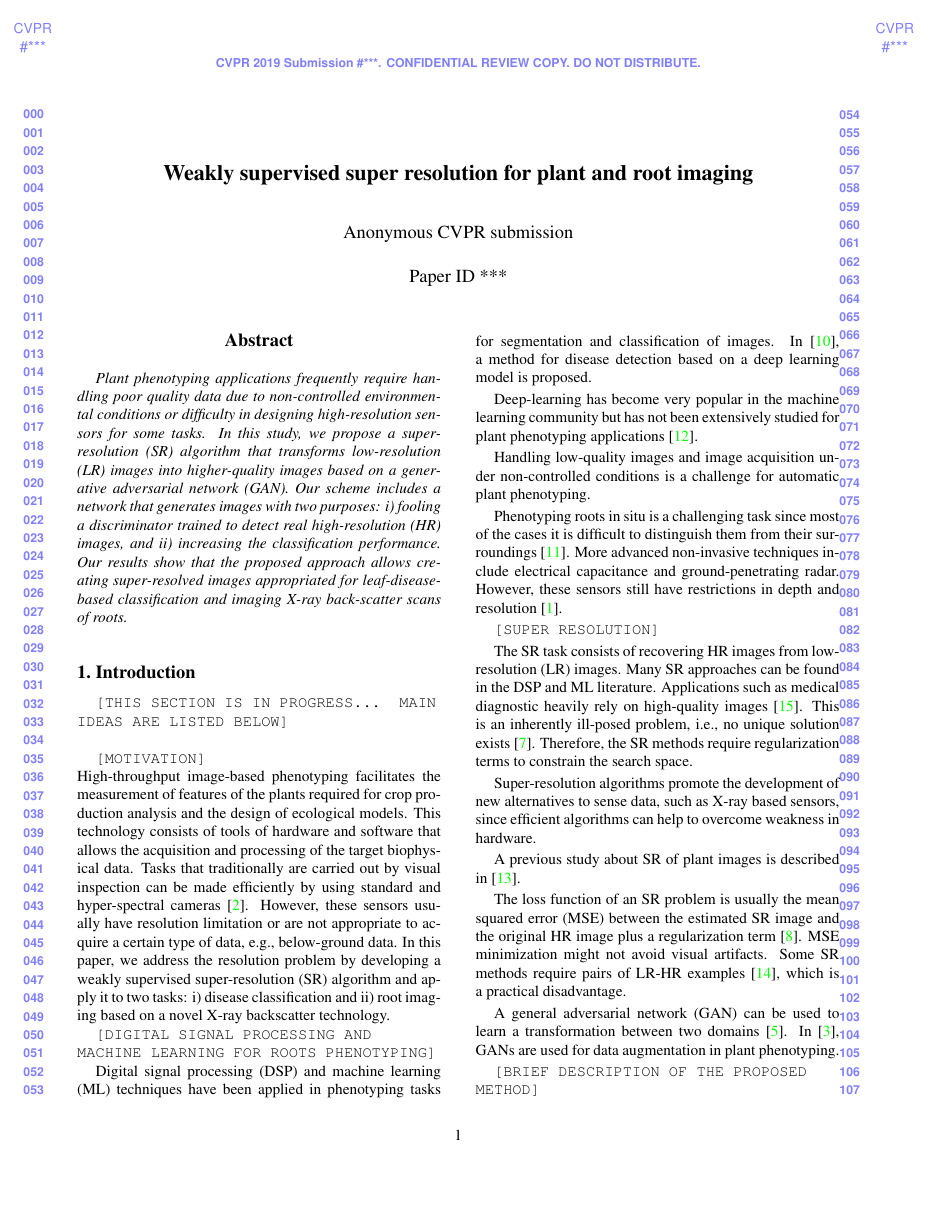
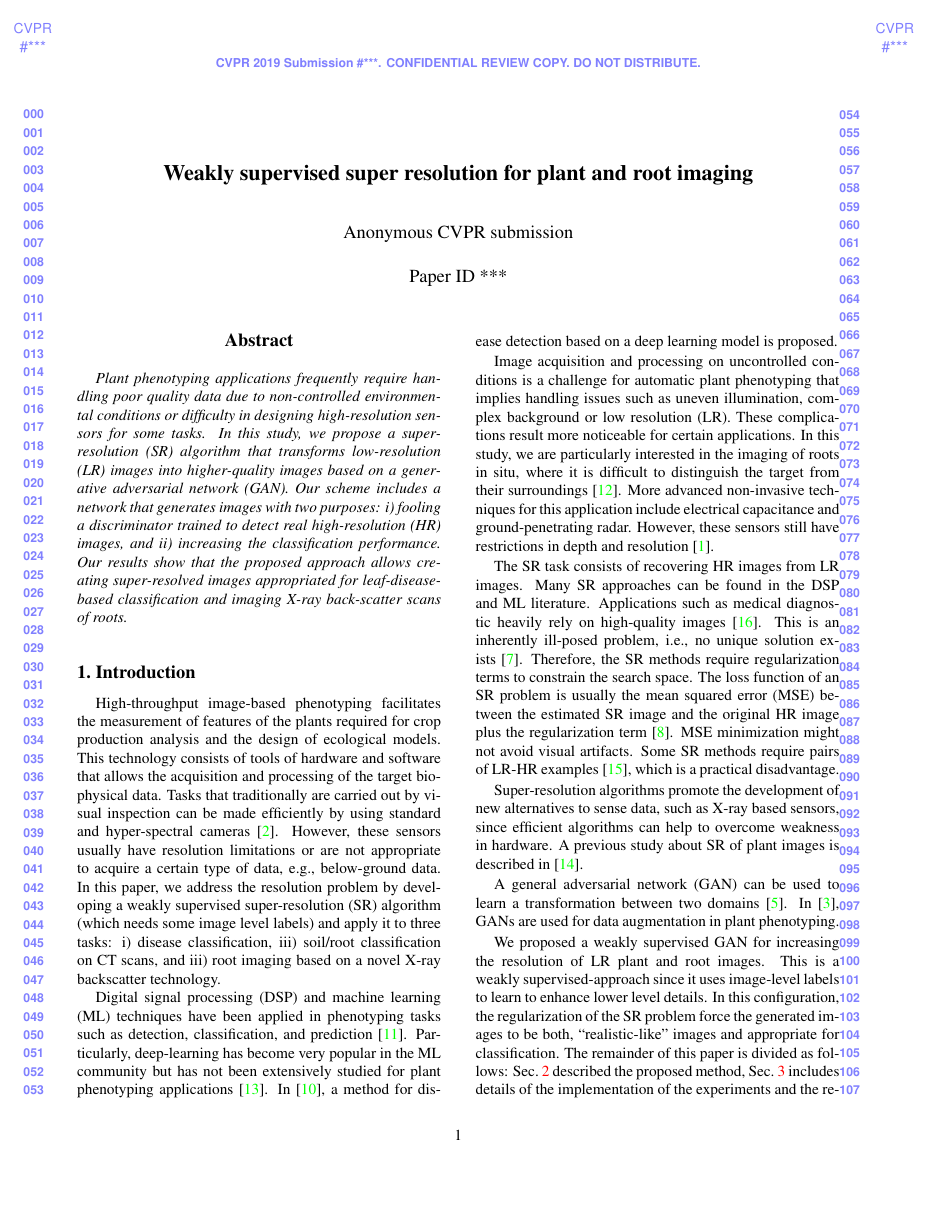
Before and after one commit to JoseFRuiz/CVPPP2019_SR, a LaTeX paper (latex/egpaper_for_review.tex): page 1 of 6. Compiled offline with pdfLaTeX.

Commit message:
- The introduction is edited. - A correction in the update expression of the generator is made in Algorithm 1.

```diff
--- a/latex/egpaper_for_review.tex
+++ b/latex/egpaper_for_review.tex
@@ -71,35 +71,27 @@ University of Florida, Department of Electrical and Computer Engineering, Gaines
 
 %%%%%%%%% BODY TEXT
 \section{Introduction}
+%\texttt{[THIS SECTION IS IN PROGRESS... MAIN IDEAS ARE LISTED BELOW]}\\
+%\texttt{[MOTIVATION]}\\
+High-throughput image-based phenotyping facilitates the measurement of features of the plants required for crop production analysis and the design of ecological models. This technology consists of tools of hardware and software that allows the acquisition and processing of the target biophysical data. Tasks that traditionally are carried out by visual inspection can be made efficiently by using standard and hyper-spectral cameras~\cite{Fahlgren2015}. However, these sensors usually have resolution limitations or are not appropriate to acquire a certain type of data, e.g., below-ground data. In this paper, we address the resolution problem by developing a weakly supervised super-resolution (SR) algorithm (which needs some image level labels) and apply it to three tasks:  i) disease classification, iii) soil/root classification on CT scans, and iii) root imaging based on a novel X-ray backscatter technology.
 
-\texttt{[THIS SECTION IS IN PROGRESS... MAIN IDEAS ARE LISTED BELOW]}\\
+%\texttt{[DIGITAL SIGNAL PROCESSING AND MACHINE LEARNING FOR ROOTS PHENOTYPING]}
 
-\texttt{[MOTIVATION]}\\
-High-throughput image-based phenotyping facilitates the measurement of features of the plants required for crop production analysis and the design of ecological models. This technology consists of tools of hardware and software that allows the acquisition and processing of the target biophysical data. Tasks that traditionally are carried out by visual inspection can be made efficiently by using standard and hyper-spectral cameras~\cite{Fahlgren2015}. However, these sensors usually have resolution limitation or are not appropriate to acquire a certain type of data, e.g., below-ground data. In this paper, we address the resolution problem by developing a weakly supervised super-resolution (SR) algorithm and apply it to two tasks:  i) disease classification and ii) root imaging based on a novel X-ray backscatter technology.
+Digital signal processing (DSP) and machine learning (ML) techniques have been applied in phenotyping tasks such as detection, classification, and prediction~\cite{Singh2018}. Particularly, deep-learning has become very popular in the ML community but has not been extensively studied for plant phenotyping applications~\cite{Ubbens2017}. In \cite{Ramcharan2017}, a method for disease detection based on a deep learning model is proposed.
 
-\texttt{[DIGITAL SIGNAL PROCESSING AND MACHINE LEARNING FOR ROOTS PHENOTYPING]}
+Image acquisition and processing on uncontrolled conditions is a challenge for automatic plant phenotyping that implies handling issues such as uneven illumination, complex background or low resolution (LR). These complications result more noticeable for certain applications. In this study, we are particularly interested in the imaging of roots in situ, where it is difficult to distinguish the target from their surroundings~\cite{Tabb2018}. More advanced non-invasive techniques for this application include electrical capacitance and ground-penetrating radar. However, these sensors still have restrictions in depth and resolution~\cite{Araus2014}.
+%\texttt{[SUPER RESOLUTION]}
 
-Digital signal processing (DSP) and machine learning (ML) techniques have been applied in phenotyping tasks for segmentation and classification of images. In \cite{Ramcharan2017}, a method for disease detection based on a deep learning model is proposed.
+The SR task consists of recovering HR images from LR images. Many SR approaches can be found in the DSP and ML literature. Applications such as medical diagnostic heavily rely on high-quality images~\cite{Zhang2012}. This is an inherently ill-posed problem, i.e., no unique solution exists~\cite{Hui2018}. Therefore, the SR methods require regularization terms to constrain the search space. The loss function of an SR problem is usually the mean squared error (MSE) between the estimated SR image and the original HR image plus the regularization term~\cite{Ledig2017}. MSE minimization might not avoid visual artifacts. Some SR methods require pairs of LR-HR examples~\cite{Zeyde2012}, which is a practical disadvantage.
 
-Deep-learning has become very popular in the machine learning community but has not been extensively studied for plant phenotyping applications~\cite{Ubbens2017}.
+Super-resolution algorithms promote the development of new alternatives to sense data, such as X-ray based sensors, since efficient algorithms can help to overcome weakness in hardware. A previous study about SR of plant images is described in \cite{Yamamoto2017}.
 
-Handling low-quality images and image acquisition under non-controlled conditions is a challenge for automatic plant phenotyping.
-
-Phenotyping roots in situ is a challenging task since most of the cases it is difficult to distinguish them from their surroundings~\cite{Tabb2018}. More advanced non-invasive techniques include electrical capacitance and ground-penetrating radar. However, these sensors still have restrictions in depth and resolution~\cite{Araus2014}.
-
-\texttt{[SUPER RESOLUTION]}
-
-The SR task consists of recovering HR images from low-resolution (LR) images. Many SR approaches can be found in the DSP and ML literature. Applications such as medical diagnostic heavily rely on high-quality images~\cite{Zhang2012}. This is an inherently ill-posed problem, i.e., no unique solution exists~\cite{Hui2018}. Therefore, the SR methods require regularization terms to constrain the search space.
-
-Super-resolution algorithms promote the development of new alternatives to sense data, such as X-ray based sensors, since efficient algorithms can help to overcome weakness in hardware.
-
-A previous study about SR of plant images is described in \cite{Yamamoto2017}.
-
-The loss function of an SR problem is usually the mean squared error (MSE) between the estimated SR image and the original HR image plus a regularization term~\cite{Ledig2017}. MSE minimization might not avoid visual artifacts. Some SR methods require pairs of LR-HR examples~\cite{Zeyde2012}, which is a practical disadvantage.
 
 A general adversarial network (GAN) can be used to learn a transformation between two domains~\cite{Hong2018}. In \cite{Giuffrida2017}, GANs are used for data augmentation in plant phenotyping.
 
-\texttt{[BRIEF DESCRIPTION OF THE PROPOSED METHOD]}
+%\texttt{[BRIEF DESCRIPTION OF THE PROPOSED METHOD]}
+
+We proposed a weakly supervised GAN for increasing the resolution of LR plant and root images. This is a weakly supervised-approach since it uses image-level labels to learn to enhance lower level details. In this configuration, the regularization of the SR problem force the generated images to be both, ``realistic-like'' images and appropriate for classification. The remainder of this paper is divided as follows: Sec.~\ref{sec:methods} described the proposed method, Sec.~\ref{sec:experiments} includes details of the implementation of the experiments and the results on three types of data, and Sec.~\ref{sec:conclusion} concludes the study.
 
 % ``Here high-throughput image-based phenotyping is defined as technology that can minimally image hundreds of plants per day.'' ``The goal of plant imaging and analysis is to measure the physiological, growth, development, and other phenotypic properties of plants through automated processes.'' ``Digital camera technology has become relatively inexpensive and ubiquitous, leading to a recent surge in high-throughput phenotyping systems that utilize plant imaging to capture data''~\cite{Fahlgren2015}.
 
```
Also changed, not shown: latex/egbib.bib (+10 -0 lines), latex/results/srxray.pdf, latex/egpaper_for_review.tex (8 more changed lines).
